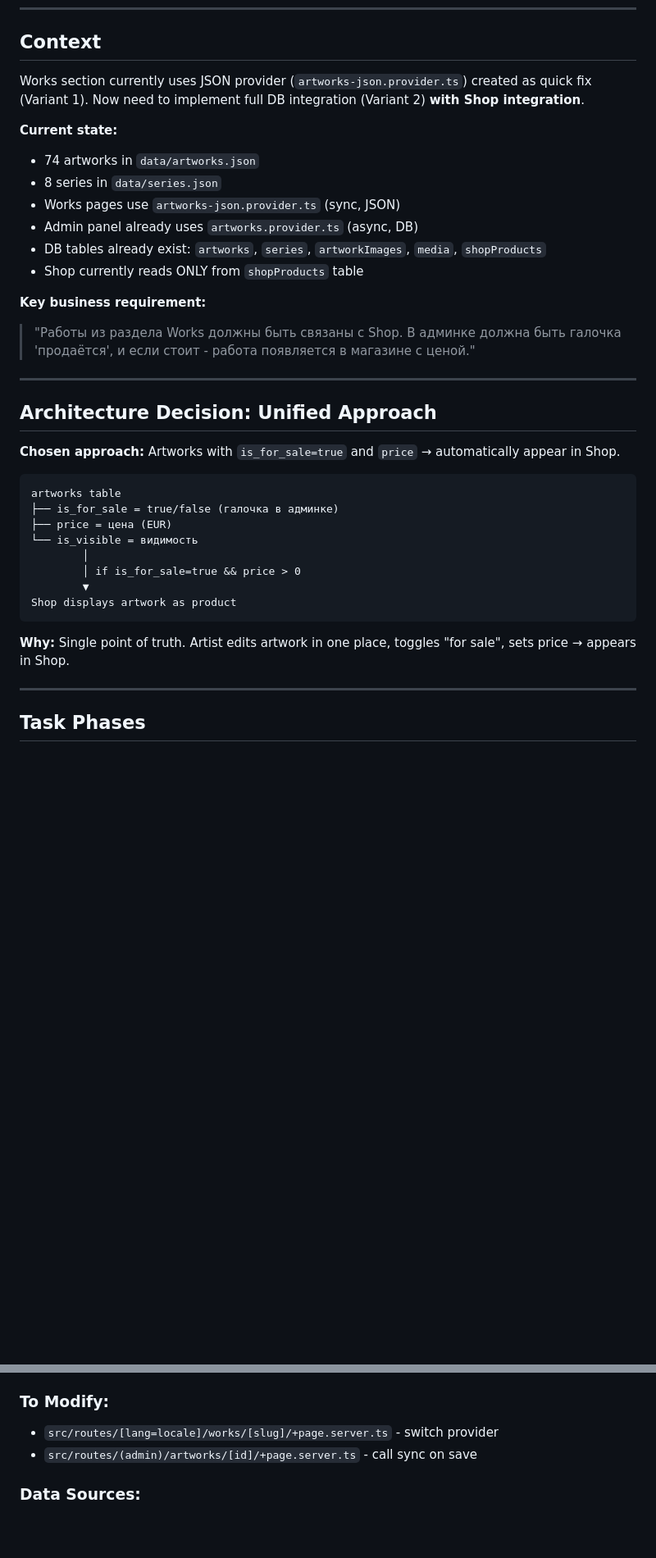
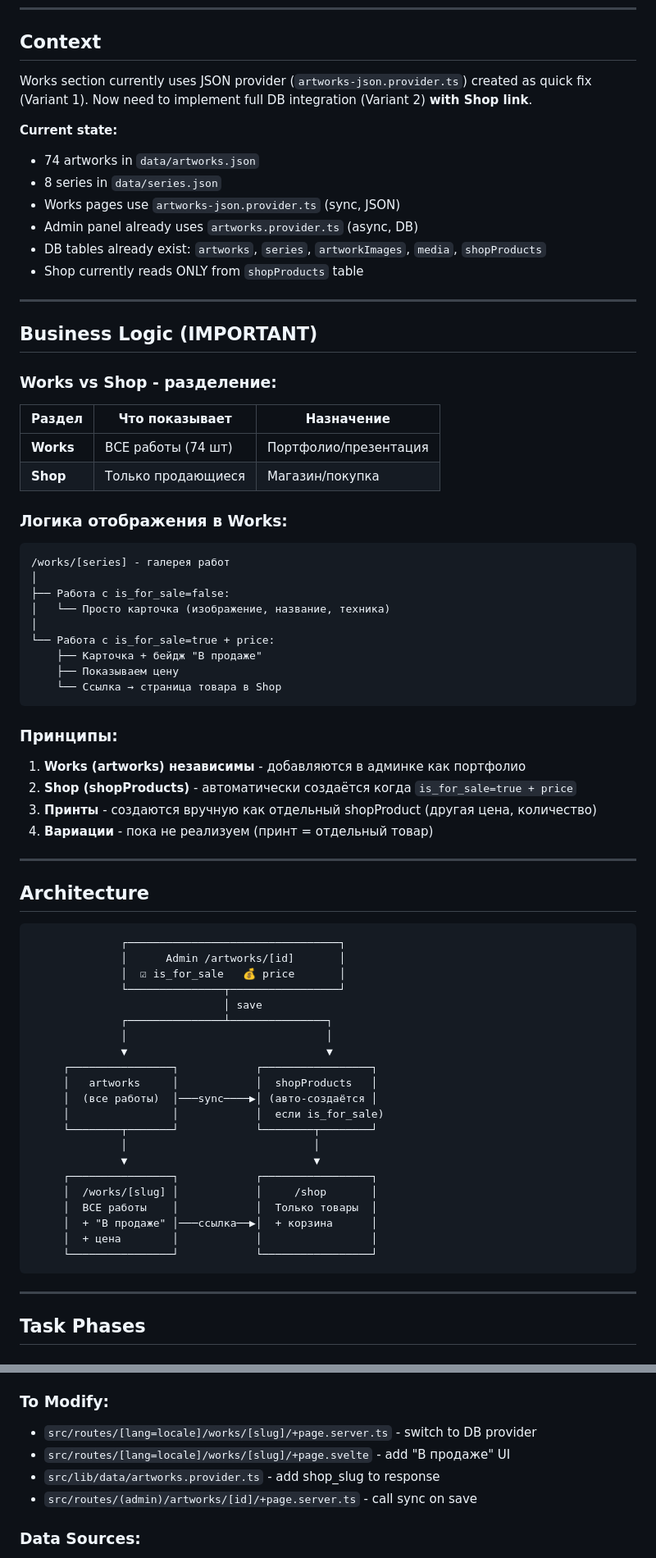
Before and after one commit to simvol2030/project-kliee, a Markdown page: feedbacks/feedback-v12.md, 2 parts joined by grey strips. Shown at 82% size. Drawn GitHub-style; blank space fills up the shorter version.

````diff
--- a/feedbacks/feedback-v12.md
+++ b/feedbacks/feedback-v12.md
@@ -9,7 +9,7 @@
 
 ## Context
 
-Works section currently uses JSON provider (`artworks-json.provider.ts`) created as quick fix (Variant 1). Now need to implement full DB integration (Variant 2) **with Shop integration**.
+Works section currently uses JSON provider (`artworks-json.provider.ts`) created as quick fix (Variant 1). Now need to implement full DB integration (Variant 2) **with Shop link**.
 
 **Current state:**
 - 74 artworks in `data/artworks.json`
@@ -19,27 +19,65 @@ Works section currently uses JSON provider (`artworks-json.provider.ts`) created
 - DB tables already exist: `artworks`, `series`, `artworkImages`, `media`, `shopProducts`
 - Shop currently reads ONLY from `shopProducts` table
 
-**Key business requirement:**
-> "Работы из раздела Works должны быть связаны с Shop. В админке должна быть галочка 'продаётся', и если стоит - работа появляется в магазине с ценой."
+---
+
+## Business Logic (IMPORTANT)
+
+### Works vs Shop - разделение:
+
+| Раздел | Что показывает | Назначение |
+|--------|----------------|------------|
+| **Works** | ВСЕ работы (74 шт) | Портфолио/презентация |
+| **Shop** | Только продающиеся | Магазин/покупка |
+
+### Логика отображения в Works:
+
+```
+/works/[series] - галерея работ
+│
+├── Работа с is_for_sale=false:
+│   └── Просто карточка (изображение, название, техника)
+│
+└── Работа с is_for_sale=true + price:
+    ├── Карточка + бейдж "В продаже"
+    ├── Показываем цену
+    └── Ссылка → страница товара в Shop
+```
+
+### Принципы:
+
+1. **Works (artworks) независимы** - добавляются в админке как портфолио
+2. **Shop (shopProducts)** - автоматически создаётся когда `is_for_sale=true + price`
+3. **Принты** - создаются вручную как отдельный shopProduct (другая цена, количество)
+4. **Вариации** - пока не реализуем (принт = отдельный товар)
 
 ---
 
-## Architecture Decision: Unified Approach
-
-**Chosen approach:** Artworks with `is_for_sale=true` and `price` → automatically appear in Shop.
+## Architecture
 
 ```
-artworks table
-├── is_for_sale = true/false (галочка в админке)
-├── price = цена (EUR)
-└── is_visible = видимость
-        │
-        │ if is_for_sale=true && price > 0
-        ▼
-Shop displays artwork as product
+              ┌─────────────────────────────────┐
+              │      Admin /artworks/[id]       │
+              │  ☑ is_for_sale   💰 price       │
+              └───────────────┬─────────────────┘
+                              │ save
+              ┌───────────────┴───────────────┐
+              │                               │
+              ▼                               ▼
+     ┌────────────────┐            ┌─────────────────┐
+     │   artworks     │            │  shopProducts   │
+     │  (все работы)  │───sync────▶│ (авто-создаётся │
+     │                │            │  если is_for_sale)
+     └────────┬───────┘            └────────┬────────┘
+              │                             │
+              ▼                             ▼
+     ┌────────────────┐            ┌─────────────────┐
+     │  /works/[slug] │            │     /shop       │
+     │  ВСЕ работы    │            │  Только товары  │
+     │  + "В продаже" │───ссылка──▶│  + корзина      │
+     │  + цена        │            │                 │
+     └────────────────┘            └─────────────────┘
 ```
-
-**Why:** Single point of truth. Artist edits artwork in one place, toggles "for sale", sets price → appears in Shop.
 
 ---
 
@@ -190,7 +262,9 @@ Already has:
 - `src/lib/data/artwork-shop-sync.ts` - sync artwork ↔ shopProduct
 
 ### To Modify:
-- `src/routes/[lang=locale]/works/[slug]/+page.server.ts` - switch provider
+- `src/routes/[lang=locale]/works/[slug]/+page.server.ts` - switch to DB provider
+- `src/routes/[lang=locale]/works/[slug]/+page.svelte` - add "В продаже" UI
+- `src/lib/data/artworks.provider.ts` - add shop_slug to response
 - `src/routes/(admin)/artworks/[id]/+page.server.ts` - call sync on save
 
 ### Data Sources:
````
Also changed, not shown: other parts of feedbacks/feedback-v12.md (+88 -83 lines).
